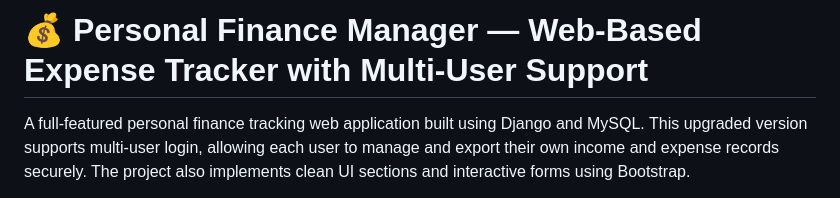
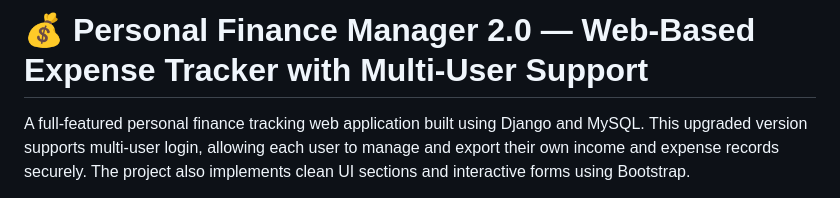
Before and after one commit to PromptoZ9/finance_manager_2.0, a Markdown page: README.md, the part around the change. GitHub-like rendering.

```diff
--- a/README.md
+++ b/README.md
@@ -1,4 +1,4 @@
-# 💰 Personal Finance Manager — Web-Based Expense Tracker with Multi-User Support
+# 💰 Personal Finance Manager 2.0 — Web-Based Expense Tracker with Multi-User Support
 
 A full-featured personal finance tracking web application built using Django and MySQL. This upgraded version supports multi-user login, allowing each user to manage and export their own income and expense records securely. The project also implements clean UI sections and interactive forms using Bootstrap.
 
```
